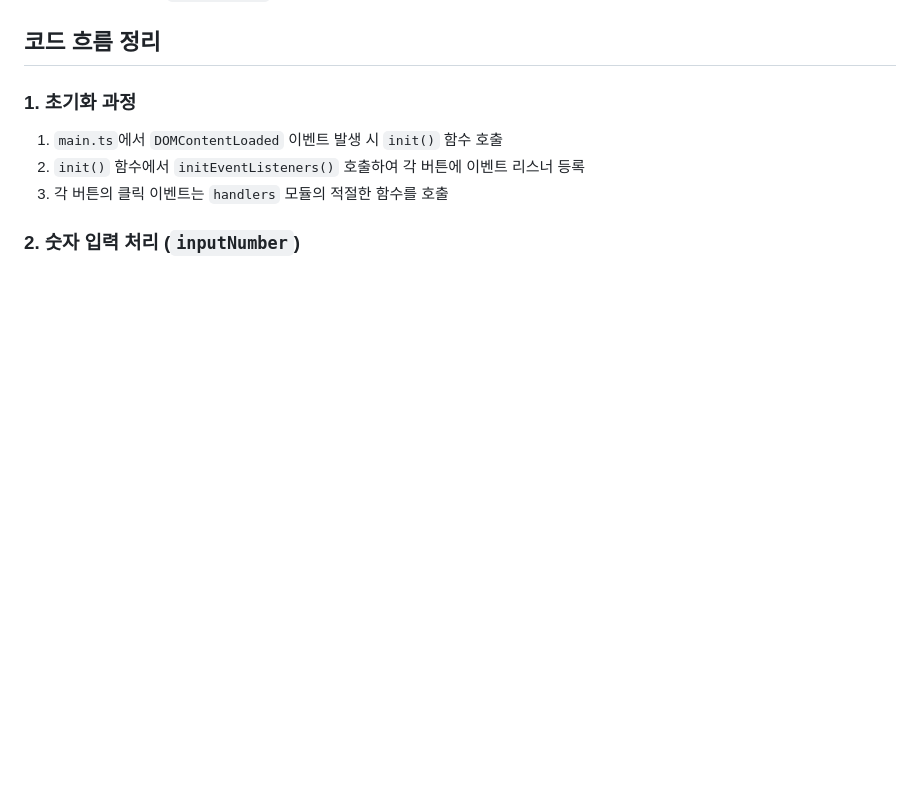
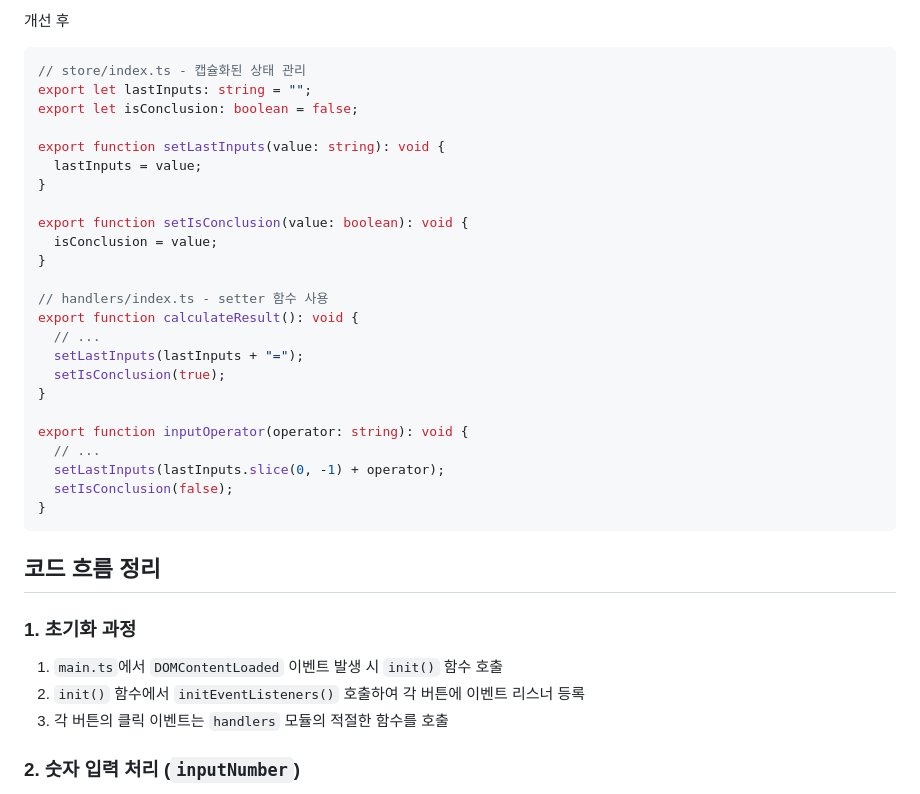
Before and after one commit to Bosongsae/mycalculator, a Markdown page: README.md, the part around the change printed below. GitHub-like rendering; blank space fills up the shorter version.

````diff
--- a/README.md
+++ b/README.md
@@ -34,3 +185,31 @@
+개선 후
+
+```typescript
+// store/index.ts - 캡슐화된 상태 관리
+export let lastInputs: string = "";
+export let isConclusion: boolean = false;
+
+export function setLastInputs(value: string): void {
+  lastInputs = value;
+}
+
+export function setIsConclusion(value: boolean): void {
+  isConclusion = value;
+}
+
+// handlers/index.ts - setter 함수 사용
+export function calculateResult(): void {
+  // ...
+  setLastInputs(lastInputs + "=");
+  setIsConclusion(true);
+}
+
+export function inputOperator(operator: string): void {
+  // ...
+  setLastInputs(lastInputs.slice(0, -1) + operator);
+  setIsConclusion(false);
+}
+```
 
 ## 코드 흐름 정리
 
````
Also changed, not shown: other parts of README.md (+151 -0 lines).
